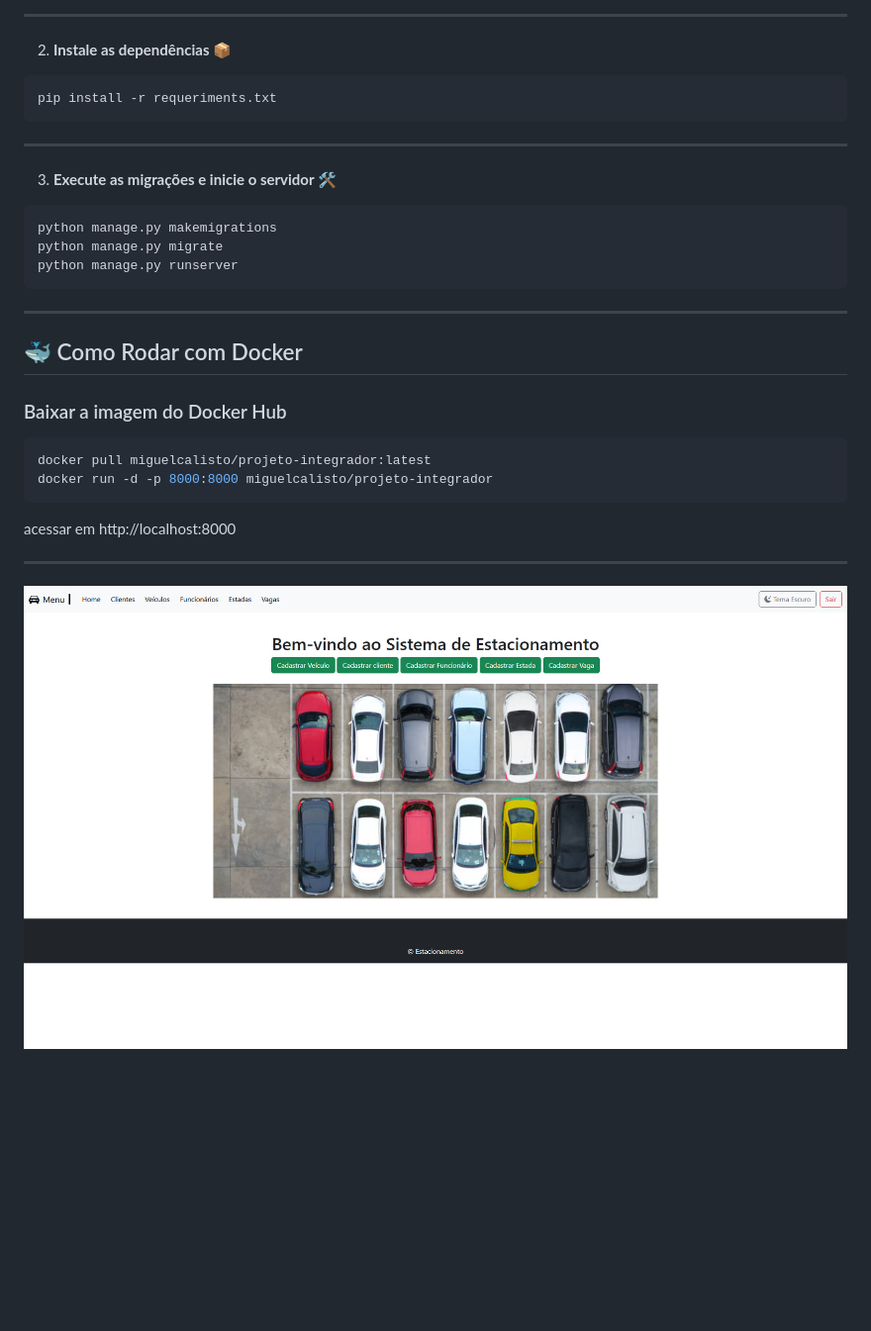
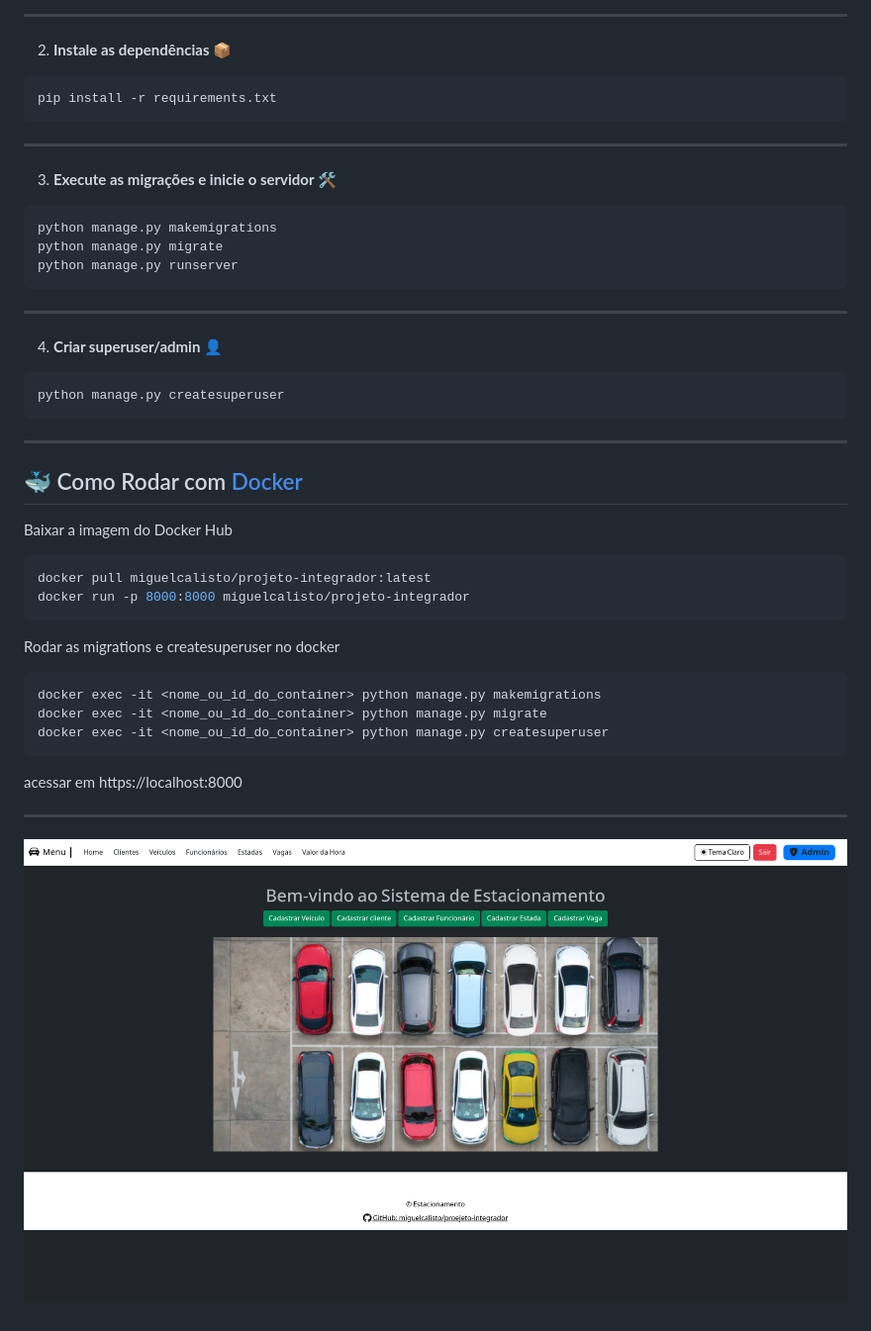
Before and after one commit to miguelcalisto/Projeto-integrador, a Markdown page: README.md, the part around the change. Shown: that part at 99% size. Rendered like a GitHub page; pictures changed too: assets/print01.png (added); blank space fills up the shorter version.

Commit message:
att

````diff
--- a/README.md
+++ b/README.md
@@ -27,7 +27,7 @@ python -m venv .venv
 2. **Instale as dependências** 📦
 
 ```bash
-pip install -r requeriments.txt
+pip install -r requirements.txt
 ```
 
 ---
@@ -42,16 +42,30 @@ python manage.py runserver
 
 ---
 
-## 🐳 Como Rodar com Docker
+4. **Criar superuser/admin** 👤
 
-### Baixar a imagem do Docker Hub
+```bash
+python manage.py createsuperuser
+```
+
+---
+
+## 🐳 Como Rodar com [Docker](https://www.docker.com/)
+
+Baixar a imagem do Docker Hub
 
 ```bash
 docker pull miguelcalisto/projeto-integrador:latest
-docker run -d -p 8000:8000 miguelcalisto/projeto-integrador
+docker run -p 8000:8000 miguelcalisto/projeto-integrador
 ```
-acessar em http://localhost:8000
+Rodar as migrations e createsuperuser no docker
+```bash
+docker exec -it <nome_ou_id_do_container> python manage.py makemigrations
+docker exec -it <nome_ou_id_do_container> python manage.py migrate
+docker exec -it <nome_ou_id_do_container> python manage.py createsuperuser
+```
+acessar em https://localhost:8000
 
 ---
 
-![print](assets/print.png)
+![print](assets/print01.png)
````
Also changed, not shown: 2 other files.
